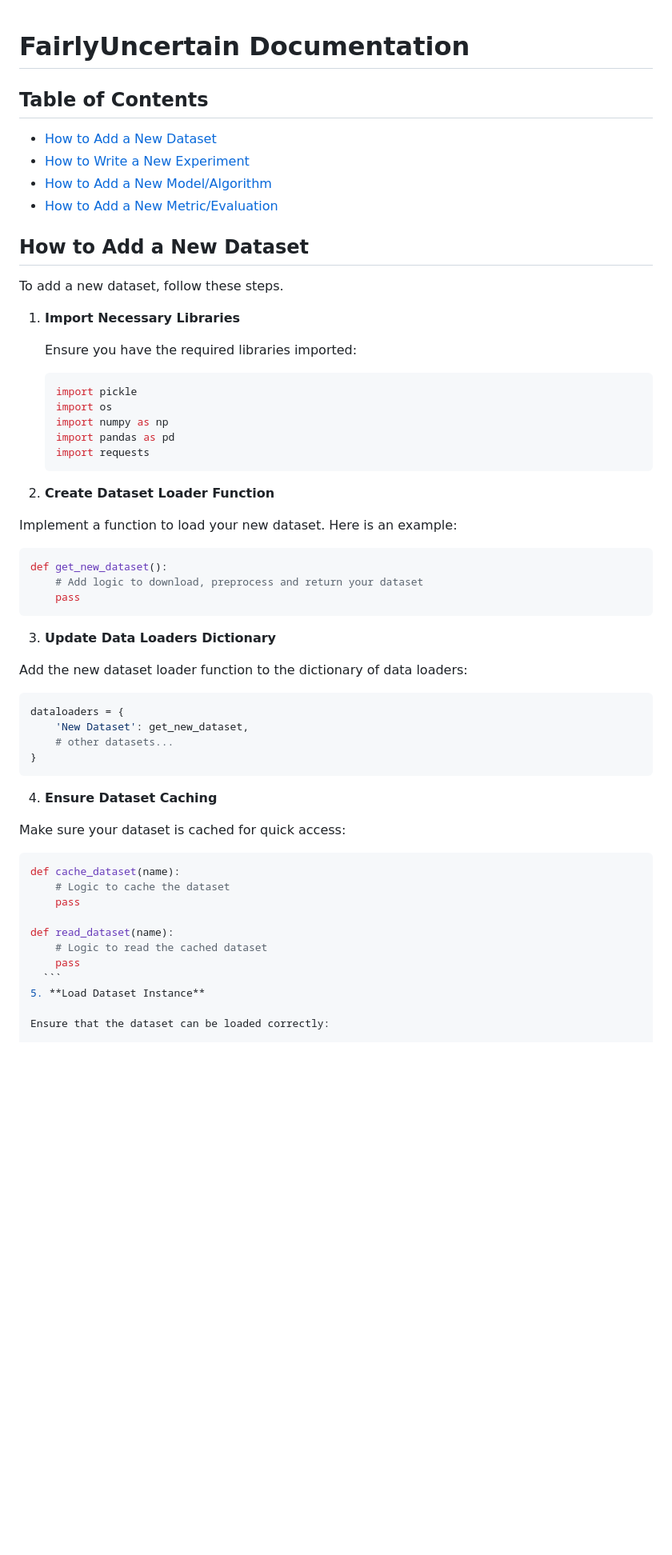
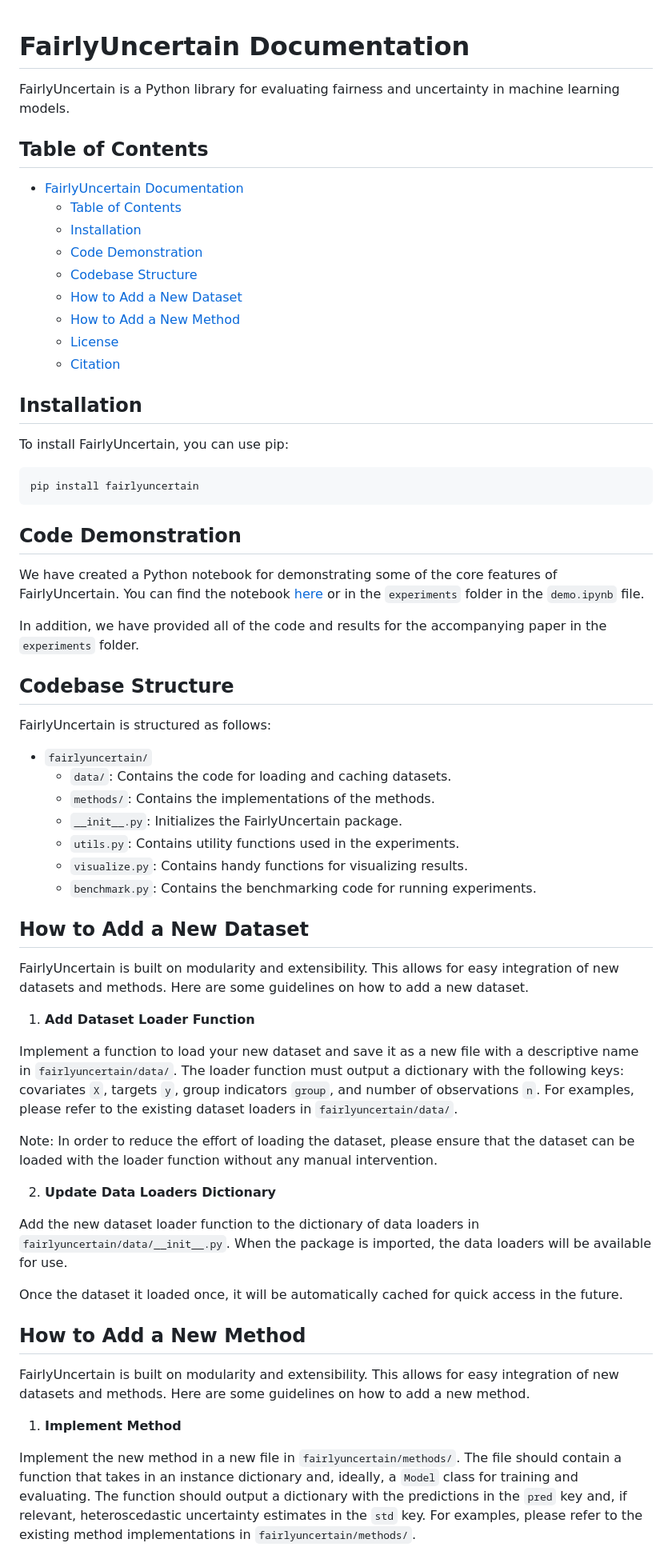
Before and after one commit to rtealwitter/fairlyuncertain, a Markdown page: README.md, the part around one of its changes. Shown at 80% size. Drawn GitHub-style; blank space fills up the shorter version.

````diff
--- a/README.md
+++ b/README.md
@@ -1,58 +1,65 @@
 # FairlyUncertain Documentation
 
+FairlyUncertain is a Python library for evaluating fairness and uncertainty in machine learning models.
+
 ## Table of Contents
-- [How to Add a New Dataset](#how-to-add-a-new-dataset)
-- [How to Write a New Experiment](#how-to-write-a-new-experiment)
-- [How to Add a New Model/Algorithm](#how-to-add-a-new-modelalgorithm)
-- [How to Add a New Metric/Evaluation](#how-to-add-a-new-metriceval)
+- [FairlyUncertain Documentation](#fairlyuncertain-documentation)
+  - [Table of Contents](#table-of-contents)
+  - [Installation](#installation)
+  - [Code Demonstration](#code-demonstration)
+  - [Codebase Structure](#codebase-structure)
+  - [How to Add a New Dataset](#how-to-add-a-new-dataset)
+  - [How to Add a New Method](#how-to-add-a-new-method)
+  - [License](#license)
+  - [Citation](#citation)
+
+## Installation
+
+To install FairlyUncertain, you can use pip:
+
+```bash
+pip install fairlyuncertain
+```
+
+## Code Demonstration
+
+We have created a Python notebook for demonstrating some of the core features of FairlyUncertain. You can find the notebook [here](https://colab.research.google.com/drive/1YJrT-EMe7DOan3jsusHLRpSl-r32Gvy9?usp=sharing) or in the `experiments` folder in the `demo.ipynb` file.
+
+In addition, we have provided all of the code and results for the accompanying paper in the `experiments` folder.
+
+## Codebase Structure
+
+FairlyUncertain is structured as follows:
+
+- `fairlyuncertain/`
+  - `data/`: Contains the code for loading and caching datasets.
+  - `methods/`: Contains the implementations of the methods.
+  - `__init__.py`: Initializes the FairlyUncertain package.
+  - `utils.py`: Contains utility functions used in the experiments.
+  - `visualize.py`: Contains handy functions for visualizing results.
+  - `benchmark.py`: Contains the benchmarking code for running experiments.
 
 ## How to Add a New Dataset
 
-To add a new dataset, follow these steps.
+FairlyUncertain is built on modularity and extensibility. This allows for easy integration of new datasets and methods. Here are some guidelines on how to add a new dataset.
 
-1. **Import Necessary Libraries**
+1. **Add Dataset Loader Function**
 
-   Ensure you have the required libraries imported:
-   ```python
-   import pickle
-   import os
-   import numpy as np
-   import pandas as pd
-   import requests
-   ```
-3. **Create Dataset Loader Function**
+Implement a function to load your new dataset and save it as a new file with a descriptive name in `fairlyuncertain/data/`. The loader function must output a dictionary with the following keys: covariates `X`, targets `y`, group indicators `group`, and number of observations `n`. For examples, please refer to the existing dataset loaders in `fairlyuncertain/data/`.
 
-Implement a function to load your new dataset. Here is an example:
+Note: In order to reduce the effort of loading the dataset, please ensure that the dataset can be loaded with the loader function without any manual intervention.
 
-  ```python
-  def get_new_dataset():
-      # Add logic to download, preprocess and return your dataset
-      pass
-  ```
-3. **Update Data Loaders Dictionary**
+2. **Update Data Loaders Dictionary**
 
-Add the new dataset loader function to the dictionary of data loaders:
+Add the new dataset loader function to the dictionary of data loaders in `fairlyuncertain/data/__init__.py`. When the package is imported, the data loaders will be available for use.
 
-  ```python
-  dataloaders = {
-      'New Dataset': get_new_dataset,
-      # other datasets...
-  }
-  ```
-4. **Ensure Dataset Caching**
+Once the dataset it loaded once, it will be automatically cached for quick access in the future.
 
-Make sure your dataset is cached for quick access:
+## How to Add a New Method
 
-  ```python
-  def cache_dataset(name):
-      # Logic to cache the dataset
-      pass
+FairlyUncertain is built on modularity and extensibility. This allows for easy integration of new datasets and methods. Here are some guidelines on how to add a new method.
 
-  def read_dataset(name):
-      # Logic to read the cached dataset
-      pass
-    ```
-5. **Load Dataset Instance**
+1. **Implement Method**
 
-Ensure that the dataset can be loaded correctly:
+Implement the new method in a new file in `fairlyuncertain/methods/`. The file should contain a function that takes in an instance dictionary and, ideally, a `Model` class for training and evaluating. The function should output a dictionary with the predictions in the `pred` key and, if relevant, heteroscedastic uncertainty estimates in the `std` key. For examples, please refer to the existing method implementations in `fairlyuncertain/methods/`.
 
````
Also changed, not shown: other parts of README.md (+7 -146 lines).
